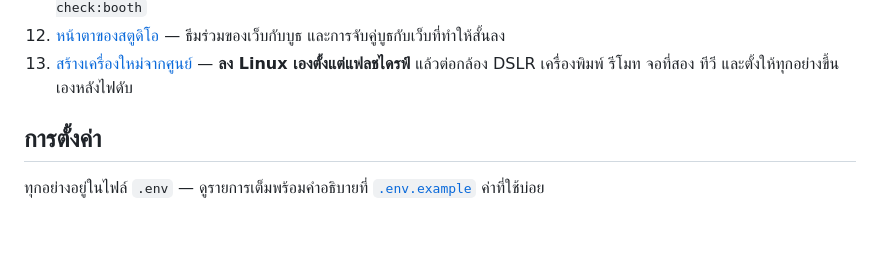
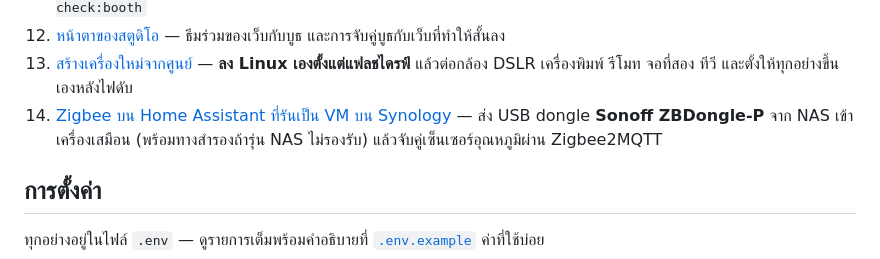
Before and after one commit to shafiqadwh/shafiqadwh, a Markdown page: README.md, the part around the change. Drawn GitHub-style; blank space fills up the shorter version.

```diff
--- a/README.md
+++ b/README.md
@@ -77,6 +77,7 @@ ADMIN_PASSWORD=changeme123 npm start        # http://localhost:3000
 11. [ติดตั้งและตรวจบนเครื่องตัวเอง](docs/11-local-install.md) — ลงทั้งสองโปรแกรมบน Windows/Linux แล้วตรวจว่าบูธคุยกับเว็บได้จริงด้วย `npm run check:booth`
 12. [หน้าตาของสตูดิโอ](docs/12-studio-ux.md) — ธีมร่วมของเว็บกับบูธ และการจับคู่บูธกับเว็บที่ทำให้สั้นลง
 13. [สร้างเครื่องใหม่จากศูนย์](docs/13-install-linux.md) — **ลง Linux เองตั้งแต่แฟลชไดรฟ์** แล้วต่อกล้อง DSLR เครื่องพิมพ์ รีโมท จอที่สอง ทีวี และตั้งให้ทุกอย่างขึ้นเองหลังไฟดับ
+14. [Zigbee บน Home Assistant ที่รันเป็น VM บน Synology](docs/14-home-assistant-zigbee.md) — ส่ง USB dongle **Sonoff ZBDongle-P** จาก NAS เข้าเครื่องเสมือน (พร้อมทางสำรองถ้ารุ่น NAS ไม่รองรับ) แล้วจับคู่เซ็นเซอร์อุณหภูมิผ่าน Zigbee2MQTT
 
 ## การตั้งค่า
 
```
Also changed, not shown: docs/14-home-assistant-zigbee.md (added, +387 -0 lines).
